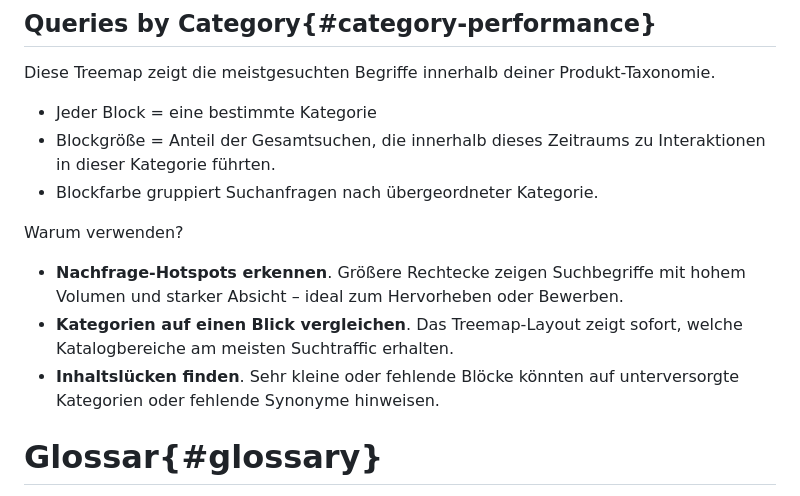
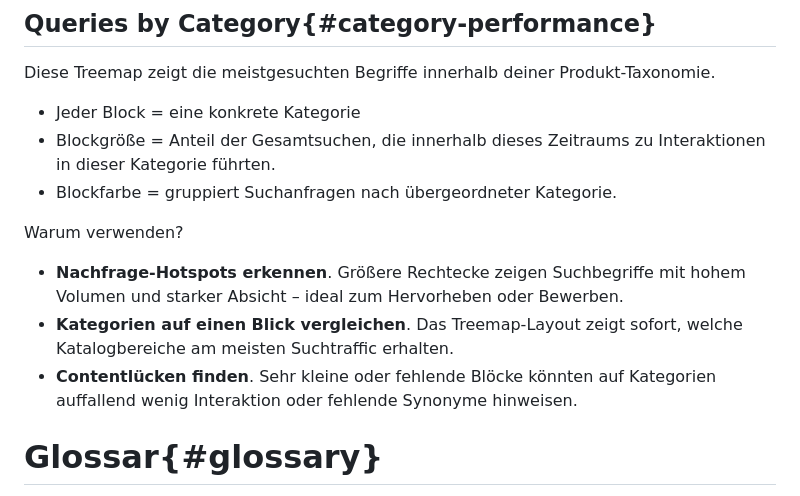
Before and after one commit to searchhub/searchhub.github.io, a Markdown page: ui/readme.de.md, the part around the change. GitHub-like rendering.

Commit message:
Update readme.de.md
little adjustments

```diff
--- a/ui/readme.de.md
+++ b/ui/readme.de.md
@@ -209,14 +209,14 @@ Es gibt zwei Quellen für Anmerkungen:
 
 ## Queries by Category{#category-performance}
 Diese Treemap zeigt die meistgesuchten Begriffe innerhalb deiner Produkt-Taxonomie.
-- Jeder Block = eine bestimmte Kategorie
+- Jeder Block = eine konkrete Kategorie
 - Blockgröße = Anteil der Gesamtsuchen, die innerhalb dieses Zeitraums zu Interaktionen in dieser Kategorie führten.
-- Blockfarbe gruppiert Suchanfragen nach übergeordneter Kategorie.
+- Blockfarbe = gruppiert Suchanfragen nach übergeordneter Kategorie.
 
 Warum verwenden?
 - **Nachfrage-Hotspots erkennen**. Größere Rechtecke zeigen Suchbegriffe mit hohem Volumen und starker Absicht – ideal zum Hervorheben oder Bewerben.
 - **Kategorien auf einen Blick vergleichen**. Das Treemap-Layout zeigt sofort, welche Katalogbereiche am meisten Suchtraffic erhalten.
-- **Inhaltslücken finden**. Sehr kleine oder fehlende Blöcke könnten auf unterversorgte Kategorien oder fehlende Synonyme hinweisen.
+- **Contentlücken finden**. Sehr kleine oder fehlende Blöcke könnten auf Kategorien auffallend wenig Interaktion oder fehlende Synonyme hinweisen.
 
 # Glossar{#glossary}
 
```
